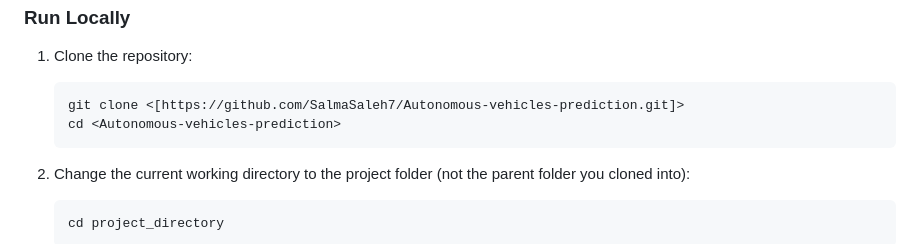
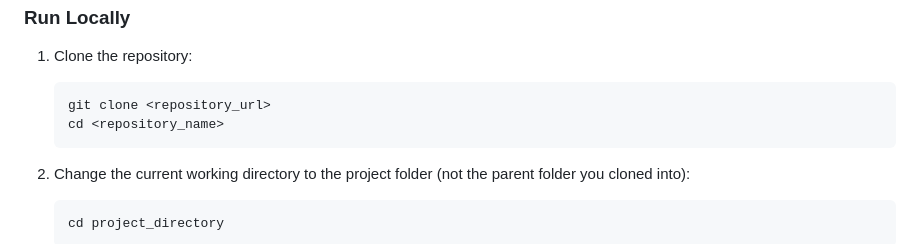
Before and after one commit to SalmaSaleh7/Autonomous-vehicles-prediction, a Markdown page: README.md, the part around the change. Rendered like a GitHub page.

````diff
--- a/README.md
+++ b/README.md
@@ -167,8 +167,8 @@ This section covers how the dataset was used to train a YOLOv8 model for object
 1. Clone the repository:
 
    ```bash
-   git clone <[https://github.com/SalmaSaleh7/Autonomous-vehicles-prediction.git]>
-   cd <Autonomous-vehicles-prediction>
+   git clone <repository_url>
+   cd <repository_name>
    ```
 
 2. Change the current working directory to the project folder (not the parent folder you cloned into):
````
